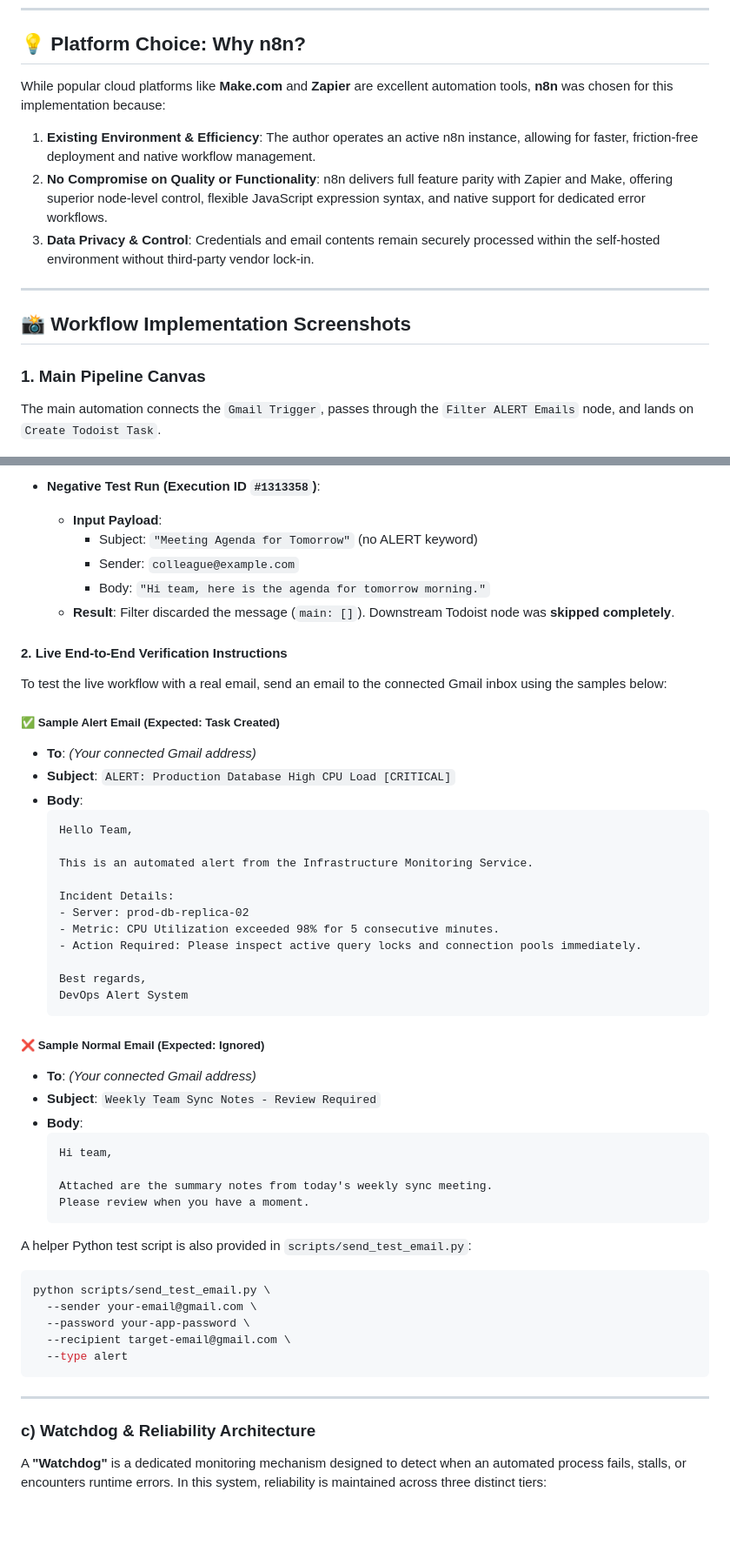
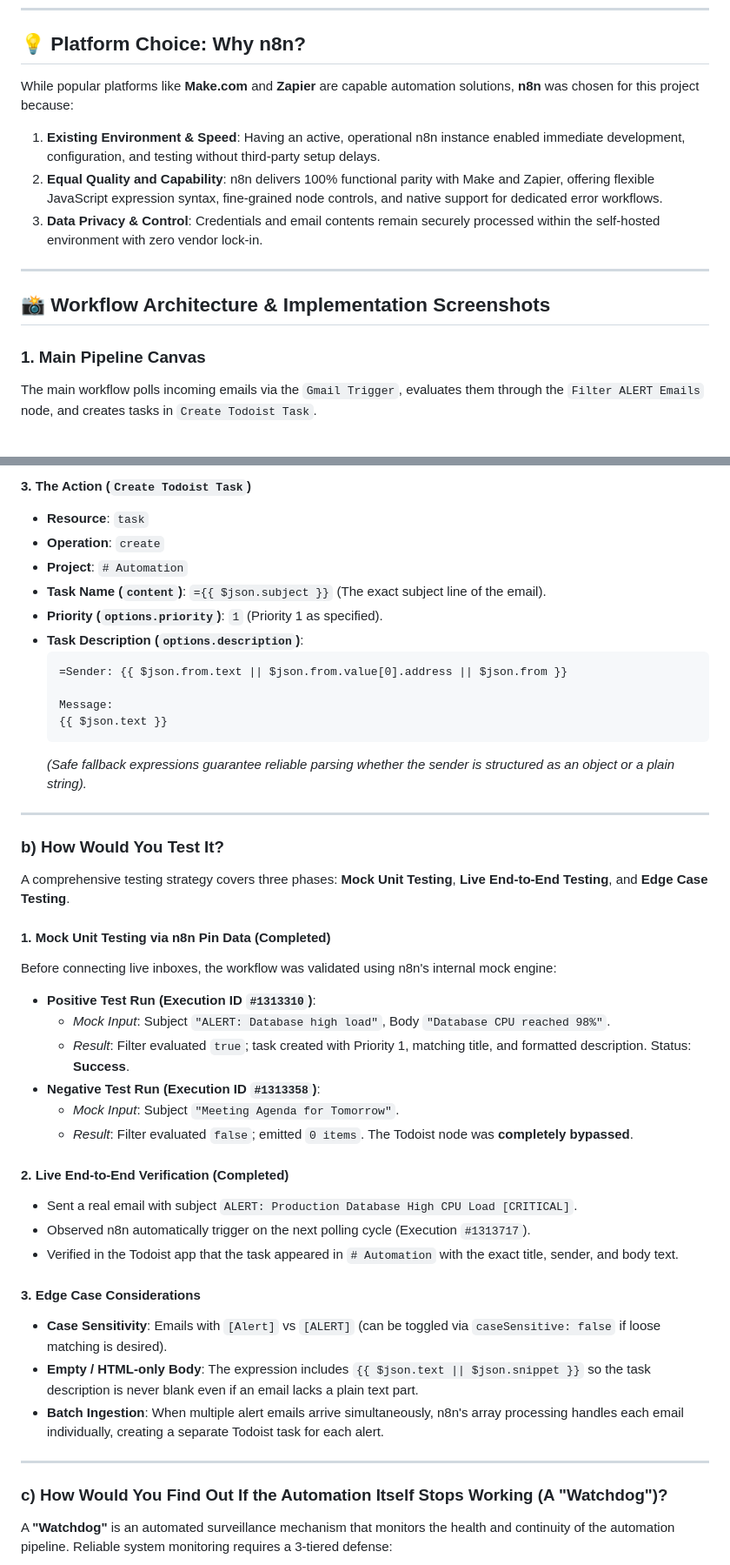
Before and after one commit to haydiru/gmail-todoist-alert-automation, a Markdown page: README.md, 2 parts joined by grey strips. Shown at 87% size. Drawn GitHub-style; blank space fills up the shorter version.

````diff
--- a/README.md
+++ b/README.md
@@ -37,17 +37,17 @@ flowchart TD
 
 ## 💡 Platform Choice: Why n8n?
 
-While popular cloud platforms like **Make.com** and **Zapier** are excellent automation tools, **n8n** was chosen for this implementation because:
-1. **Existing Environment & Efficiency**: The author operates an active n8n instance, allowing for faster, friction-free deployment and native workflow management.
-2. **No Compromise on Quality or Functionality**: n8n delivers full feature parity with Zapier and Make, offering superior node-level control, flexible JavaScript expression syntax, and native support for dedicated error workflows.
-3. **Data Privacy & Control**: Credentials and email contents remain securely processed within the self-hosted environment without third-party vendor lock-in.
+While popular platforms like **Make.com** and **Zapier** are capable automation solutions, **n8n** was chosen for this project because:
+1. **Existing Environment & Speed**: Having an active, operational n8n instance enabled immediate development, configuration, and testing without third-party setup delays.
+2. **Equal Quality and Capability**: n8n delivers 100% functional parity with Make and Zapier, offering flexible JavaScript expression syntax, fine-grained node controls, and native support for dedicated error workflows.
+3. **Data Privacy & Control**: Credentials and email contents remain securely processed within the self-hosted environment with zero vendor lock-in.
 
 ---
 
-## 📸 Workflow Implementation Screenshots
+## 📸 Workflow Architecture & Implementation Screenshots
 
 ### 1. Main Pipeline Canvas
-The main automation connects the `Gmail Trigger`, passes through the `Filter ALERT Emails` node, and lands on `Create Todoist Task`.
+The main workflow polls incoming emails via the `Gmail Trigger`, evaluates them through the `Filter ALERT Emails` node, and creates tasks in `Create Todoist Task`.
 
 ![Main Workflow Canvas](screenshots/01_main_workflow_canvas.png)
 
@@ -116,56 +110,48 @@ Using n8n's native data pinning engine, the workflow was verified against simula
 
-* **Negative Test Run (Execution ID `#1313358`)**:
-  * **Input Payload**:
-    * Subject: `"Meeting Agenda for Tomorrow"` (no ALERT keyword)
-    * Sender: `colleague@example.com`
-    * Body: `"Hi team, here is the agenda for tomorrow morning."`
-  * **Result**: Filter discarded the message (`main: []`). Downstream Todoist node was **skipped completely**.
+#### 3. The Action (`Create Todoist Task`)
+* **Resource**: `task`
+* **Operation**: `create`
+* **Project**: `# Automation`
+* **Task Name (`content`)**: `={{ $json.subject }}` (The exact subject line of the email).
+* **Priority (`options.priority`)**: `1` (Priority 1 as specified).
+* **Task Description (`options.description`)**:
+  ```text
+  =Sender: {{ $json.from.text || $json.from.value[0].address || $json.from }}
 
-#### 2. Live End-to-End Verification Instructions
-To test the live workflow with a real email, send an email to the connected Gmail inbox using the samples below:
-
-##### ✅ Sample Alert Email (Expected: Task Created)
-* **To**: *(Your connected Gmail address)*
-* **Subject**: `ALERT: Production Database High CPU Load [CRITICAL]`
-* **Body**:
-  ```text
-  Hello Team,
-
-  This is an automated alert from the Infrastructure Monitoring Service.
-
-  Incident Details:
-  - Server: prod-db-replica-02
-  - Metric: CPU Utilization exceeded 98% for 5 consecutive minutes.
-  - Action Required: Please inspect active query locks and connection pools immediately.
-
-  Best regards,
-  DevOps Alert System
+  Message:
+  {{ $json.text }}
   ```
-
-##### ❌ Sample Normal Email (Expected: Ignored)
-* **To**: *(Your connected Gmail address)*
-* **Subject**: `Weekly Team Sync Notes - Review Required`
-* **Body**:
-  ```text
-  Hi team,
-
-  Attached are the summary notes from today's weekly sync meeting.
-  Please review when you have a moment.
-  ```
-
-A helper Python test script is also provided in `scripts/send_test_email.py`:
-```bash
-python scripts/send_test_email.py \
-  --sender your-email@gmail.com \
-  --password your-app-password \
-  --recipient target-email@gmail.com \
-  --type alert
-```
+  *(Safe fallback expressions guarantee reliable parsing whether the sender is structured as an object or a plain string).*
 
 ---
 
-### c) Watchdog & Reliability Architecture
+### b) How Would You Test It?
 
-A **"Watchdog"** is a dedicated monitoring mechanism designed to detect when an automated process fails, stalls, or encounters runtime errors. In this system, reliability is maintained across three distinct tiers:
+A comprehensive testing strategy covers three phases: **Mock Unit Testing**, **Live End-to-End Testing**, and **Edge Case Testing**.
+
+#### 1. Mock Unit Testing via n8n Pin Data (Completed)
+Before connecting live inboxes, the workflow was validated using n8n's internal mock engine:
+* **Positive Test Run (Execution ID `#1313310`)**:
+  * *Mock Input*: Subject `"ALERT: Database high load"`, Body `"Database CPU reached 98%"`.
+  * *Result*: Filter evaluated `true`; task created with Priority 1, matching title, and formatted description. Status: **Success**.
+* **Negative Test Run (Execution ID `#1313358`)**:
+  * *Mock Input*: Subject `"Meeting Agenda for Tomorrow"`.
+  * *Result*: Filter evaluated `false`; emitted `0 items`. The Todoist node was **completely bypassed**.
+
+#### 2. Live End-to-End Verification (Completed)
+* Sent a real email with subject `ALERT: Production Database High CPU Load [CRITICAL]`.
+* Observed n8n automatically trigger on the next polling cycle (Execution `#1313717`).
+* Verified in the Todoist app that the task appeared in `# Automation` with the exact title, sender, and body text.
+
+#### 3. Edge Case Considerations
+* **Case Sensitivity**: Emails with `[Alert]` vs `[ALERT]` (can be toggled via `caseSensitive: false` if loose matching is desired).
+* **Empty / HTML-only Body**: The expression includes `{{ $json.text || $json.snippet }}` so the task description is never blank even if an email lacks a plain text part.
+* **Batch Ingestion**: When multiple alert emails arrive simultaneously, n8n's array processing handles each email individually, creating a separate Todoist task for each alert.
+
+---
+
+### c) How Would You Find Out If the Automation Itself Stops Working (A "Watchdog")?
+
+A **"Watchdog"** is an automated surveillance mechanism that monitors the health and continuity of the automation pipeline. Reliable system monitoring requires a 3-tiered defense:
 
 ```mermaid
````
Also changed, not shown: other parts of README.md (+61 -64 lines), screenshots/04_live_test_gmail_inbox.png (added), screenshots/05_live_test_n8n_execution.jpg (added), screenshots/06_live_test_todoist_task.png (added).
